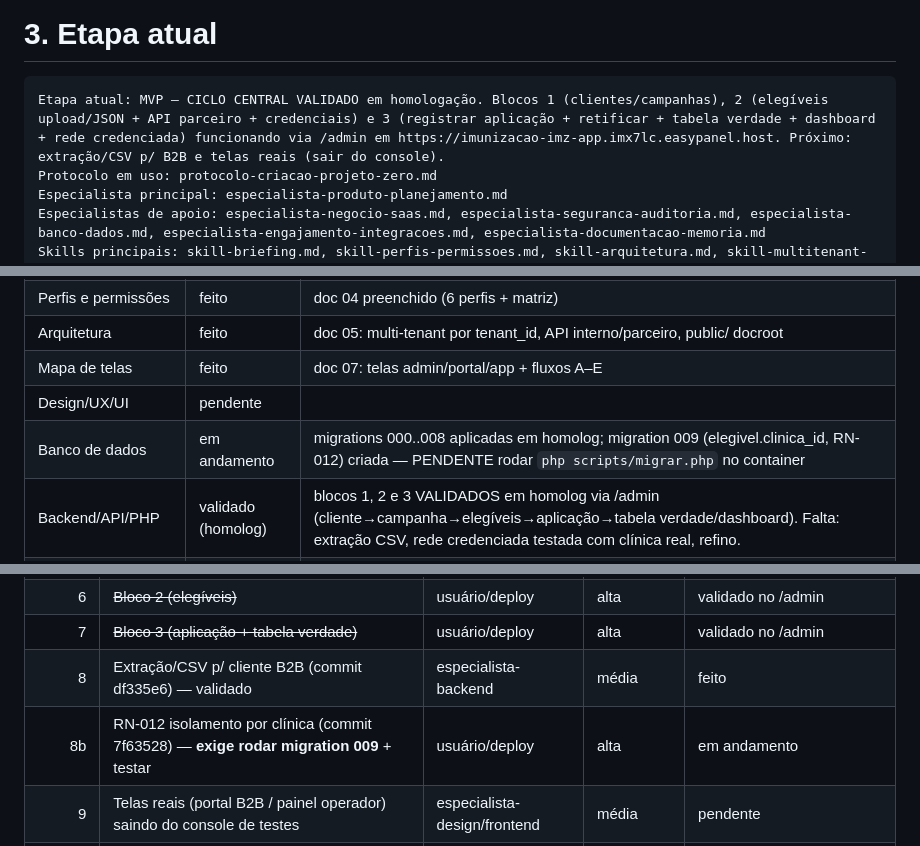
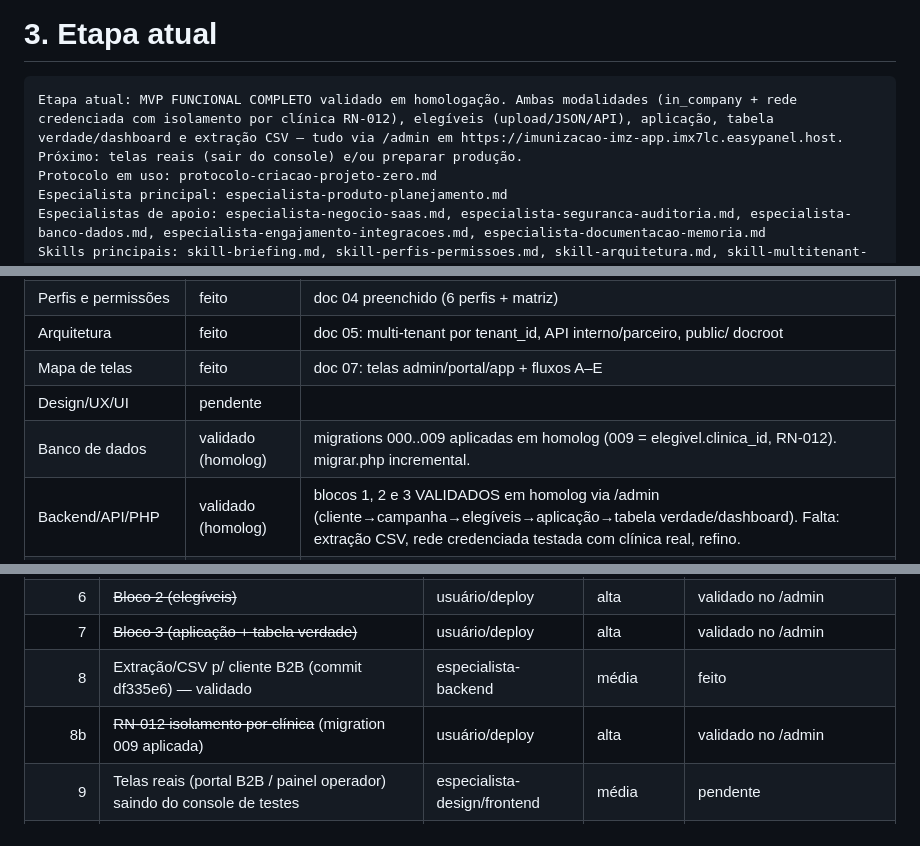
Before and after one commit to rodrigo-cassaro-sa/intermediado-vacinacao-sa, a Markdown page: controle-projeto.md, 3 parts joined by grey strips. Drawn GitHub-style.

Commit message:
checkpoint: RN-012 validado, migration 009 aplicada, MVP funcional completo
Co-Authored-By: Claude Opus 4.8 <noreply@anthropic.com>

````diff
--- a/controle-projeto.md
+++ b/controle-projeto.md
@@ -56,7 +56,7 @@ Domínio com SSL. Sem framework e sem OO por padrão.
 # 3. Etapa atual
 
 ```txt
-Etapa atual: MVP — CICLO CENTRAL VALIDADO em homologação. Blocos 1 (clientes/campanhas), 2 (elegíveis upload/JSON + API parceiro + credenciais) e 3 (registrar aplicação + retificar + tabela verdade + dashboard + rede credenciada) funcionando via /admin em https://imunizacao-imz-app.imx7lc.easypanel.host. Próximo: extração/CSV p/ B2B e telas reais (sair do console).
+Etapa atual: MVP FUNCIONAL COMPLETO validado em homologação. Ambas modalidades (in_company + rede credenciada com isolamento por clínica RN-012), elegíveis (upload/JSON/API), aplicação, tabela verdade/dashboard e extração CSV — tudo via /admin em https://imunizacao-imz-app.imx7lc.easypanel.host. Próximo: telas reais (sair do console) e/ou preparar produção.
 Protocolo em uso: protocolo-criacao-projeto-zero.md
 Especialista principal: especialista-produto-planejamento.md
 Especialistas de apoio: especialista-negocio-saas.md, especialista-seguranca-auditoria.md, especialista-banco-dados.md, especialista-engajamento-integracoes.md, especialista-documentacao-memoria.md
@@ -74,7 +74,7 @@ Skills principais: skill-briefing.md, skill-perfis-permissoes.md, skill-arquitet
 | Arquitetura | feito | doc 05: multi-tenant por tenant_id, API interno/parceiro, public/ docroot |
 | Mapa de telas | feito | doc 07: telas admin/portal/app + fluxos A–E |
 | Design/UX/UI | pendente |  |
-| Banco de dados | em andamento | migrations 000..008 aplicadas em homolog; migration 009 (elegivel.clinica_id, RN-012) criada — PENDENTE rodar `php scripts/migrar.php` no container |
+| Banco de dados | validado (homolog) | migrations 000..009 aplicadas em homolog (009 = elegivel.clinica_id, RN-012). migrar.php incremental. |
 | Backend/API/PHP | validado (homolog) | blocos 1, 2 e 3 VALIDADOS em homolog via /admin (cliente→campanha→elegíveis→aplicação→tabela verdade/dashboard). Falta: extração CSV, rede credenciada testada com clínica real, refino. |
 | Frontend | em andamento | public/admin/index.html: console de testes (login/health/clientes/campanhas) via Fetch; validar no deploy |
 | Segurança/auditoria | em andamento | doc 10 preenchido (auth, escopo, auditoria, LGPD, criptografia); implementação nos middlewares pendente |
@@ -143,7 +143,7 @@ configurar variáveis (doc 13 §3), volumes (§6), domínio+SSL (§7); (3) deplo
 | 6 | ~~Bloco 2 (elegíveis)~~ | usuário/deploy | alta | validado no /admin |
 | 7 | ~~Bloco 3 (aplicação + tabela verdade)~~ | usuário/deploy | alta | validado no /admin |
 | 8 | Extração/CSV p/ cliente B2B (commit df335e6) — validado | especialista-backend | média | feito |
-| 8b | RN-012 isolamento por clínica (commit 7f63528) — **exige rodar migration 009** + testar | usuário/deploy | alta | em andamento |
+| 8b | ~~RN-012 isolamento por clínica~~ (migration 009 aplicada) | usuário/deploy | alta | validado no /admin |
 | 9 | Telas reais (portal B2B / painel operador) saindo do console de testes | especialista-design/frontend | média | pendente |
 | 10 | Preencher docs pendentes (11 integrações, 12 QA, 14 backup, 15 changelog, 16 handoff) | especialista-documentacao | média | pendente |
 | 6 | (paralelo) Guia visual/UX (doc 06) ao iniciar frontend | especialista-design | média | pendente |
````
